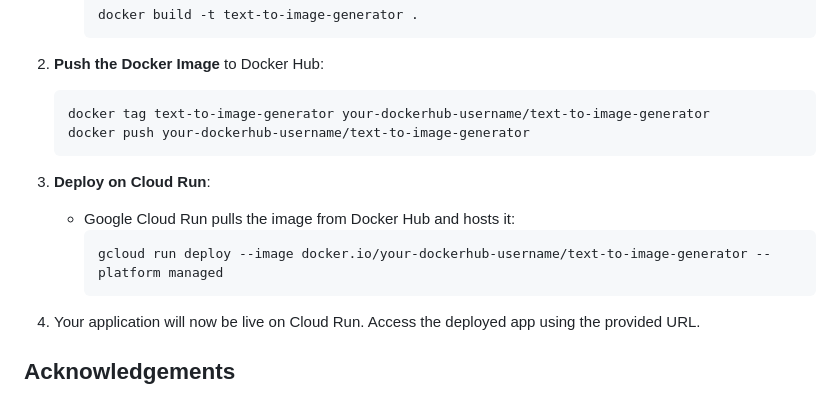
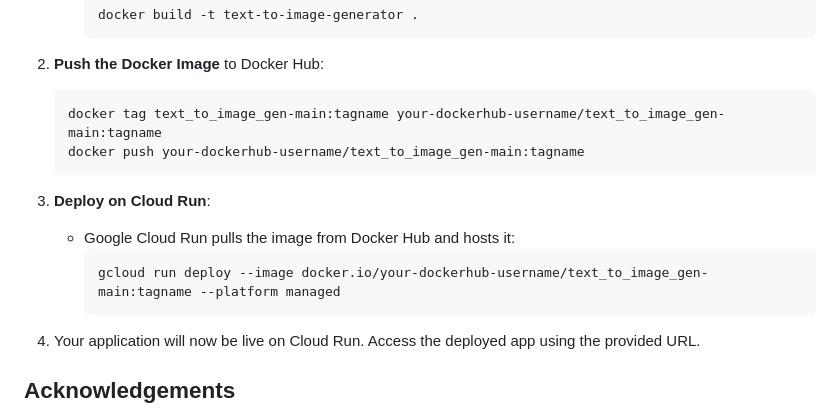
Before and after one commit to abhimaurya-dev/text_to_image_gen, a Markdown page: README.md, the part around the change. GitHub-like rendering.

````diff
--- a/README.md
+++ b/README.md
@@ -89,15 +89,15 @@ The project is deployed on **Google Cloud Run** using **Docker Hub** for image s
 2. **Push the Docker Image** to Docker Hub:
 
    ```bash
-   docker tag text-to-image-generator your-dockerhub-username/text-to-image-generator
-   docker push your-dockerhub-username/text-to-image-generator
+   docker tag text_to_image_gen-main:tagname your-dockerhub-username/text_to_image_gen-main:tagname
+   docker push your-dockerhub-username/text_to_image_gen-main:tagname
    ```
 
 3. **Deploy on Cloud Run**:
 
    - Google Cloud Run pulls the image from Docker Hub and hosts it:
      ```bash
-     gcloud run deploy --image docker.io/your-dockerhub-username/text-to-image-generator --platform managed
+     gcloud run deploy --image docker.io/your-dockerhub-username/text_to_image_gen-main:tagname --platform managed
      ```
 
 4. Your application will now be live on Cloud Run. Access the deployed app using the provided URL.
````
